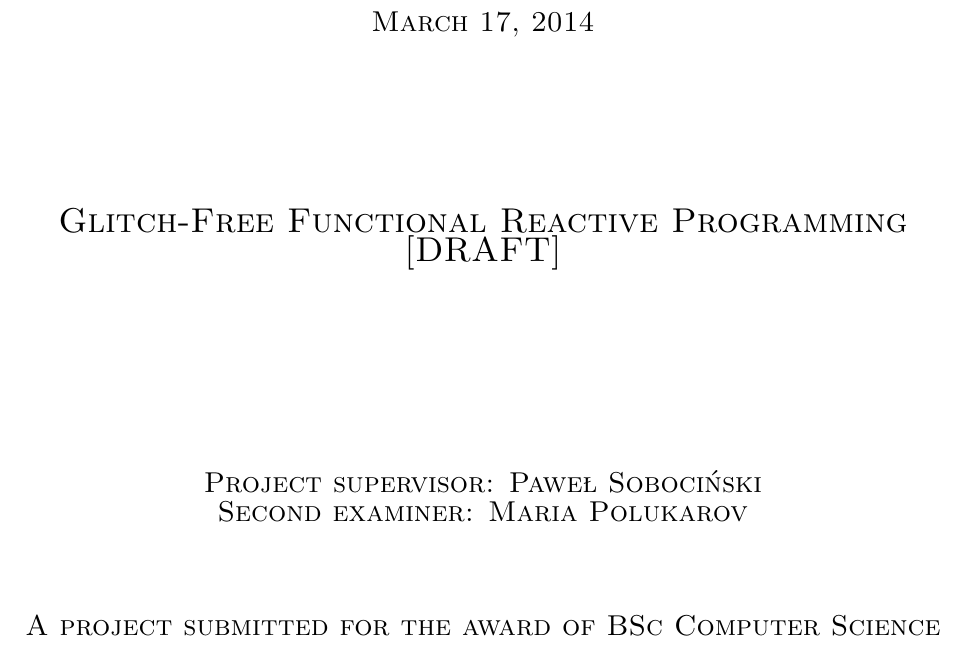
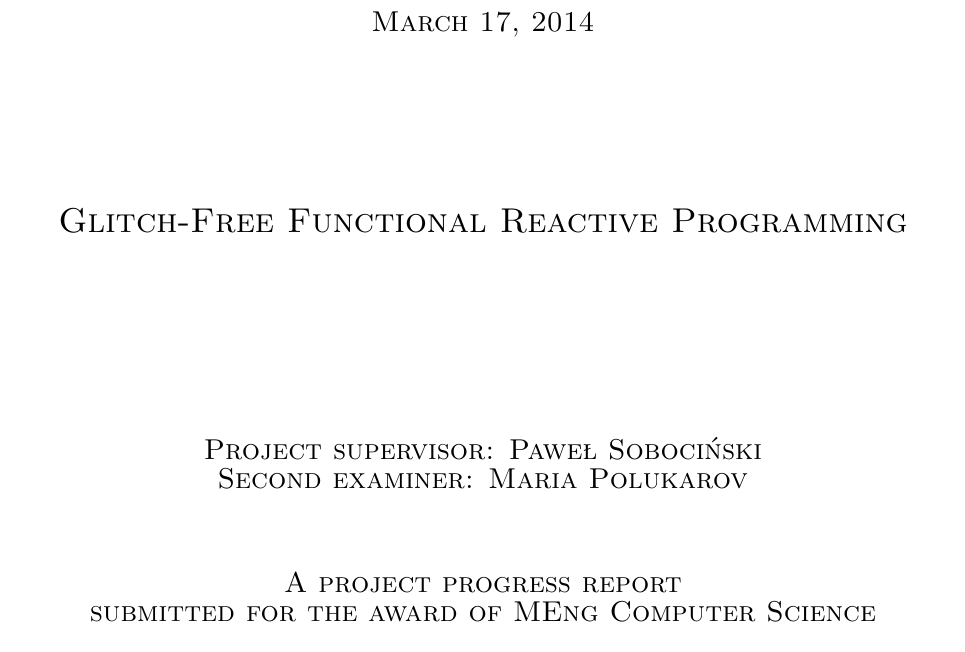
Before and after one commit to prophile/typ-report, a LaTeX thesis (report.tex): part of page 1 of 16, cut so that both start at the same text. Compiled offline with pdfLaTeX.

Commit message:
Clean up the title page for interim report

```diff
--- a/report.tex
+++ b/report.tex
@@ -2,7 +2,7 @@
 
 \newcommand{\pawel}{Pawe\l{} Soboci\'{n}ski}
 
-\newcommand{\mtitle}{Glitch-Free Functional Reactive Programming [DRAFT]}
+\newcommand{\mtitle}{Glitch-Free Functional Reactive Programming}
 \newcommand{\mauthor}{Alistair Lynn}
 \newcommand{\msupervisor}{\pawel{}}
 \newcommand{\msexaminer}{Maria Polukarov}
@@ -89,8 +89,8 @@
 \textsc{\large \today}\\[3cm]
 \textsc{\Large \mtitle}\\[3.5cm]
 \textsc{\large Project supervisor: \msupervisor}\\
-\textsc{\large Second examiner: \msexaminer}\\[1.5cm]
-\textsc{\large A project submitted for the award of BSc Computer Science}
+\textsc{\large Second examiner: \msexaminer}\\[1.2cm]
+\textsc{\large A project progress report\\submitted for the award of MEng Computer Science}
 \end{center}
 \end{titlepage}
 
```
